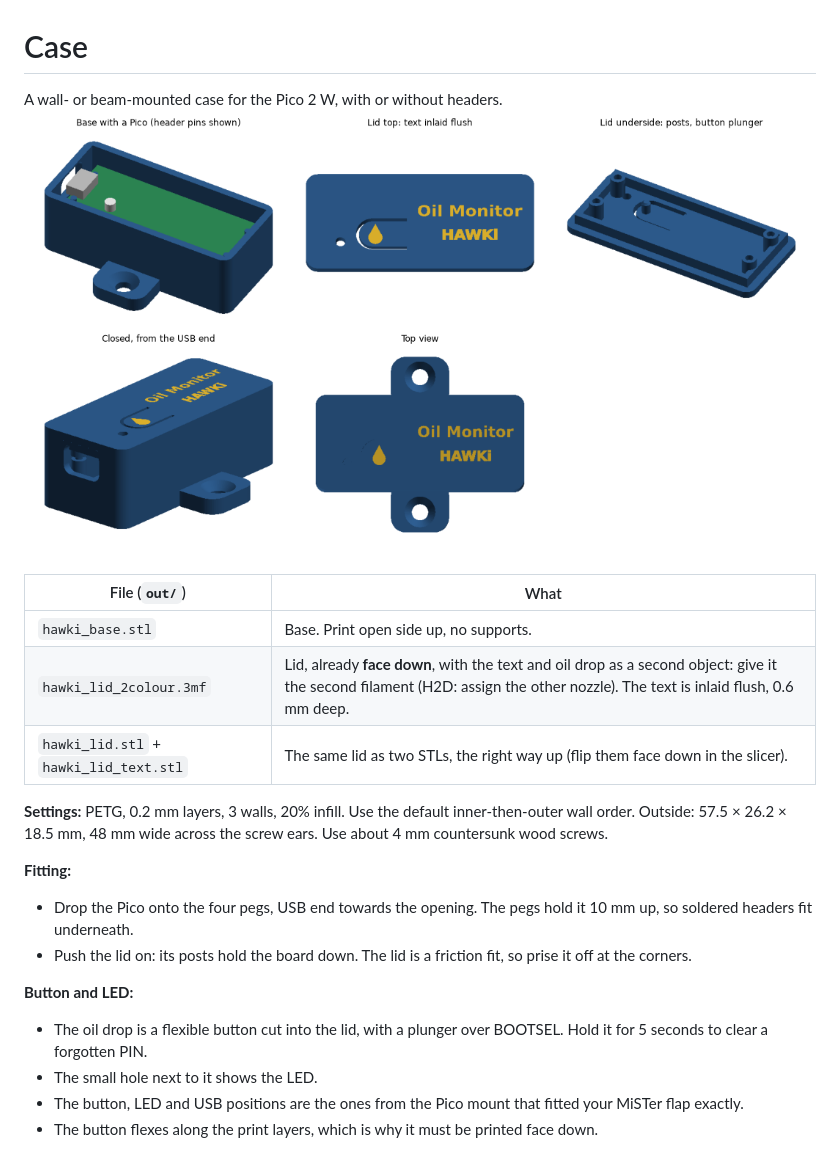
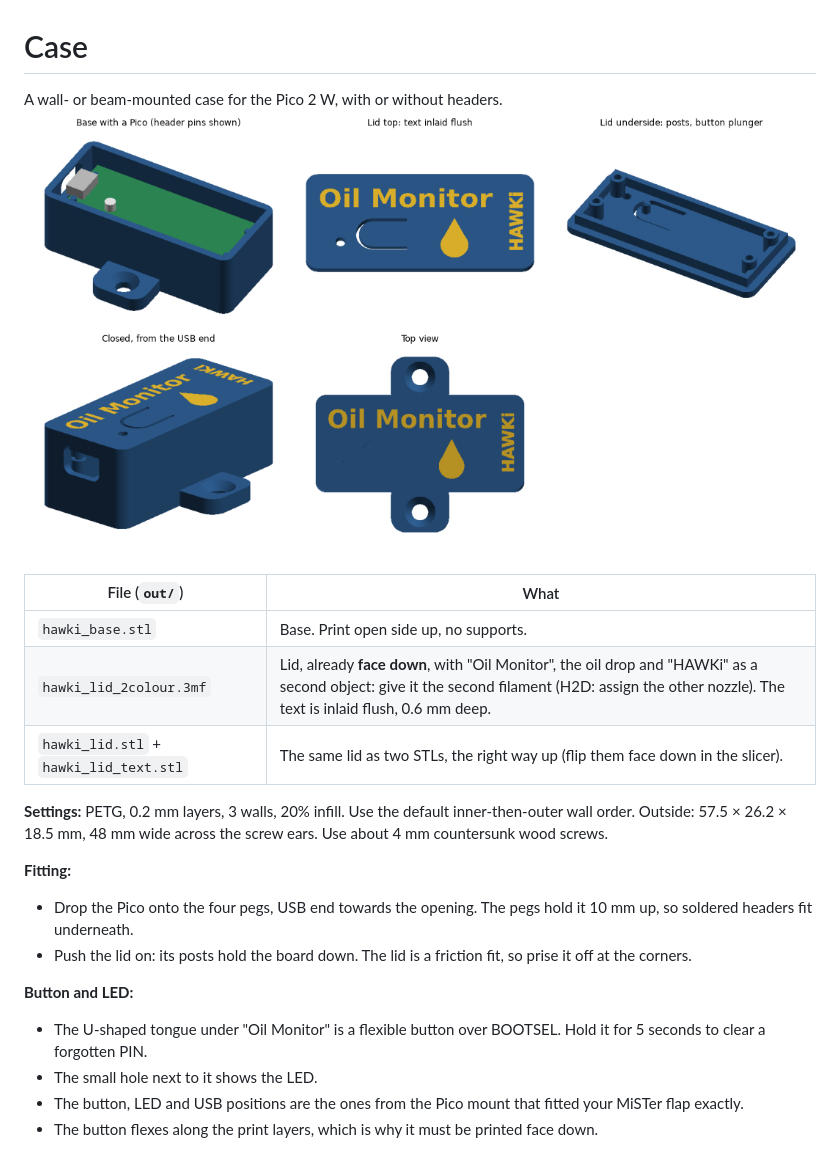
Before and after one commit to Stu1983/hawki-pico, a Markdown page: case/README.md, the part around the change. Drawn GitHub-style; pictures changed too: case/preview.png.

Commit message:
Case lid layout: 'Oil Monitor' across the top, drop beside the button, HAWKi up the end
Co-Authored-By: Claude Opus 5.5 <noreply@anthropic.com>

```diff
--- a/case/README.md
+++ b/case/README.md
@@ -5,7 +5,7 @@ A wall- or beam-mounted case for the Pico 2 W, with or without headers. ![previe
 | File (`out/`) | What |
 |---|---|
 | `hawki_base.stl` | Base. Print open side up, no supports. |
-| `hawki_lid_2colour.3mf` | Lid, already **face down**, with the text and oil drop as a second object: give it the second filament (H2D: assign the other nozzle). The text is inlaid flush, 0.6 mm deep. |
+| `hawki_lid_2colour.3mf` | Lid, already **face down**, with "Oil Monitor", the oil drop and "HAWKi" as a second object: give it the second filament (H2D: assign the other nozzle). The text is inlaid flush, 0.6 mm deep. |
 | `hawki_lid.stl` + `hawki_lid_text.stl` | The same lid as two STLs, the right way up (flip them face down in the slicer). |
 
 **Settings:** PETG, 0.2 mm layers, 3 walls, 20% infill. Use the default inner-then-outer wall order. Outside: 57.5 × 26.2 × 18.5 mm, 48 mm wide across the screw ears. Use about 4 mm countersunk wood screws.
@@ -15,7 +15,7 @@ A wall- or beam-mounted case for the Pico 2 W, with or without headers. ![previe
 - Push the lid on: its posts hold the board down. The lid is a friction fit, so prise it off at the corners.
 
 **Button and LED:**
-- The oil drop is a flexible button cut into the lid, with a plunger over BOOTSEL. Hold it for 5 seconds to clear a forgotten PIN.
+- The U-shaped tongue under "Oil Monitor" is a flexible button over BOOTSEL. Hold it for 5 seconds to clear a forgotten PIN.
 - The small hole next to it shows the LED.
 - The button, LED and USB positions are the ones from the Pico mount that fitted your MiSTer flap exactly.
 - The button flexes along the print layers, which is why it must be printed face down.
```
Also changed, not shown: 4 other files.
